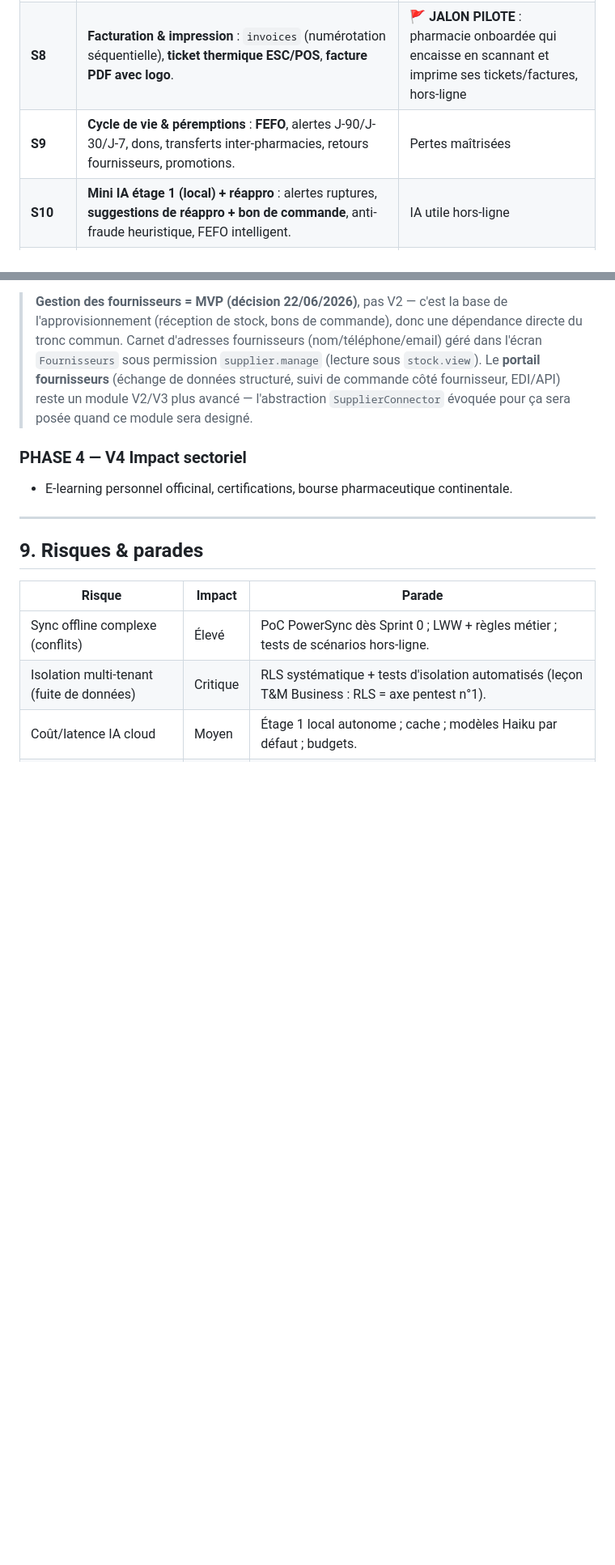
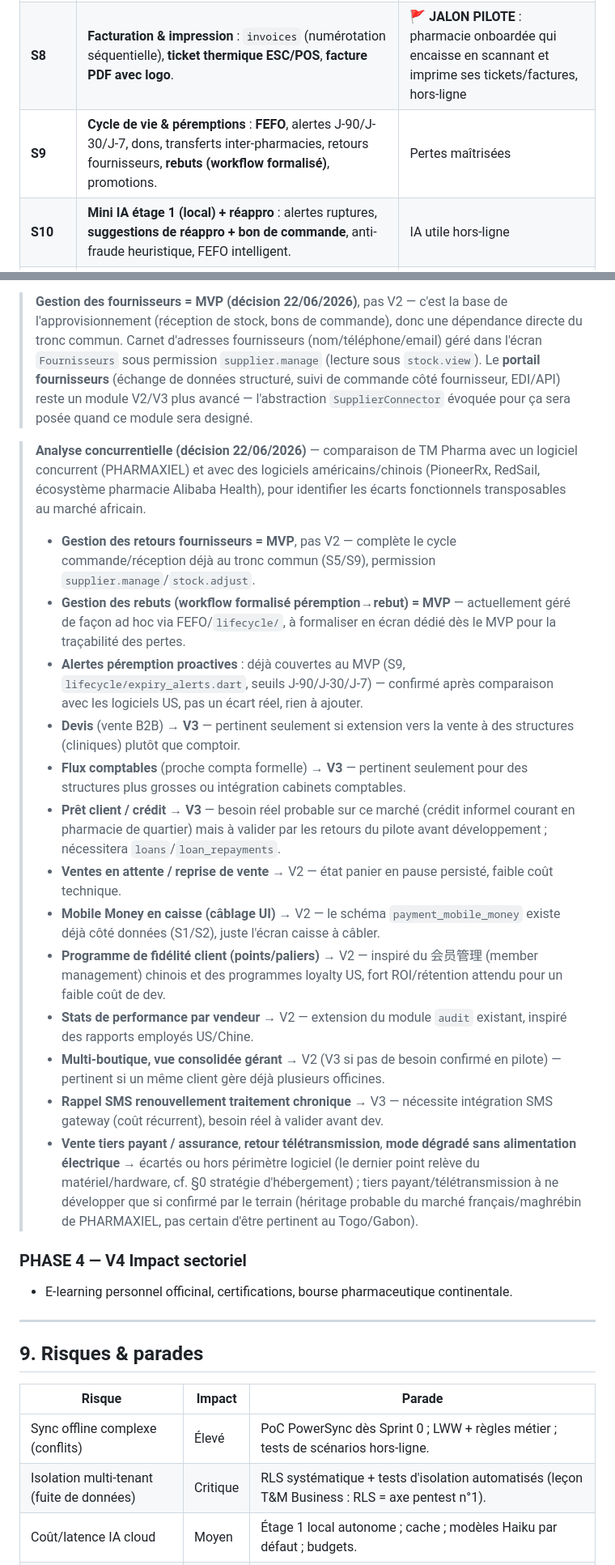
Before and after one commit to tchadoyi-afk/tm-pharma, a Markdown page: PROGRAMME_DEVELOPPEMENT.md, 2 parts joined by grey strips. Shown at 81% size. Drawn GitHub-style; blank space fills up the shorter version.

Commit message:
Intègre la répartition MVP/V2/V3 issue de l'analyse concurrentielle
Comparaison avec PHARMAXIEL (concurrent local) et des logiciels US/Chine
(PioneerRx, RedSail, écosystème Alibaba Health) pour identifier les écarts
fonctionnels transposables au marché africain. Répartition validée :
retours fournisseurs + gestion des rebuts au MVP ; ventes en attente,
fidélité client, stats vendeur, Mobile Money (câblage UI), multi-boutique
en V2 ; devis, flux comptables, prêt client/crédit, rappel SMS en V3.
Alertes péremption proactives déjà couvertes au MVP (S9, expiry_alerts.dart).

Co-Authored-By: Claude Sonnet 4.6 <noreply@anthropic.com>
Claude-Session: https://claude.ai/code/session_01Xyz7jEajHCZZzrRr7KxKhX

```diff
--- a/PROGRAMME_DEVELOPPEMENT.md
+++ b/PROGRAMME_DEVELOPPEMENT.md
@@ -264,7 +264,7 @@ Brique de premier plan (adoption). Une nouvelle pharmacie doit être opérationn
 | **S6** | **Reprise de données / onboarding** : import **Excel/CSV** (prévisu + doublons), inventaire initial assisté, **assistant d'onboarding** guidé. | Une pharmacie peut être onboardée rapidement |
 | **S7** | **POS offline-first (caisse)** : encaissement tactile, panier, **scan code-barres caisse** + recherche manuelle, paiement **espèces**, clôture de caisse. | Caisse fonctionnelle hors-ligne |
 | **S8** | **Facturation & impression** : `invoices` (numérotation séquentielle), **ticket thermique ESC/POS**, **facture PDF avec logo**. | 🚩 **JALON PILOTE** : pharmacie onboardée qui encaisse en scannant et imprime ses tickets/factures, hors-ligne |
-| **S9** | **Cycle de vie & péremptions** : **FEFO**, alertes J-90/J-30/J-7, dons, transferts inter-pharmacies, retours fournisseurs, promotions. | Pertes maîtrisées |
+| **S9** | **Cycle de vie & péremptions** : **FEFO**, alertes J-90/J-30/J-7, dons, transferts inter-pharmacies, retours fournisseurs, **rebuts (workflow formalisé)**, promotions. | Pertes maîtrisées |
 | **S10** | **Mini IA étage 1 (local) + réappro** : alertes ruptures, **suggestions de réappro + bon de commande**, anti-fraude heuristique, FEFO intelligent. | IA utile hors-ligne |
 | **S11** | **Dashboard, KPIs, assistant IA (étage 2) & traçabilité consultable** : tableau de bord 3 niveaux, KPIs précis, **assistant Claude online**, **fiche traçabilité lot + journal sous habilitation**, exports. | Pilotage + traçabilité restituée |
 | **S12** | **Durcissement, pentest & pilote terrain** : tests d'isolation RLS, conflits de synchro, audit infalsifiable, OWASP Top 10, résilience réseau, i18n complet ; déploiement **2–3 officines Togo & Gabon**, retours + durcissement final. | 🏁 **MVP complet livré & durci** |
@@ -285,6 +285,21 @@ Brique de premier plan (adoption). Une nouvelle pharmacie doit être opérationn
 > **Licence par palier (décision 22/06/2026)** : MVP, V2 et V3 sont chacun un palier de licence. Le module **emploi du temps** (V2) et le module **RH/paie élargie** (V3) sont des add-ons sous licence distincte de la licence de base — la pharmacie doit souscrire séparément pour les activer. Gating technique posé dès le MVP (migration `0012_module_licensing.sql` : `tenants.licensed_modules` + RPC `has_licensed_module`), vide par défaut ; aucun code du tronc commun ne doit coder en dur l'accès à ces modules.
 
 > **Gestion des fournisseurs = MVP (décision 22/06/2026)**, pas V2 — c'est la base de l'approvisionnement (réception de stock, bons de commande), donc une dépendance directe du tronc commun. Carnet d'adresses fournisseurs (nom/téléphone/email) géré dans l'écran `Fournisseurs` sous permission `supplier.manage` (lecture sous `stock.view`). Le **portail fournisseurs** (échange de données structuré, suivi de commande côté fournisseur, EDI/API) reste un module V2/V3 plus avancé — l'abstraction `SupplierConnector` évoquée pour ça sera posée quand ce module sera designé.
+
+> **Analyse concurrentielle (décision 22/06/2026)** — comparaison de TM Pharma avec un logiciel concurrent (PHARMAXIEL) et avec des logiciels américains/chinois (PioneerRx, RedSail, écosystème pharmacie Alibaba Health), pour identifier les écarts fonctionnels transposables au marché africain.
+> - **Gestion des retours fournisseurs = MVP**, pas V2 — complète le cycle commande/réception déjà au tronc commun (S5/S9), permission `supplier.manage`/`stock.adjust`.
+> - **Gestion des rebuts (workflow formalisé péremption→rebut) = MVP** — actuellement géré de façon ad hoc via FEFO/`lifecycle/`, à formaliser en écran dédié dès le MVP pour la traçabilité des pertes.
+> - **Alertes péremption proactives** : déjà couvertes au MVP (S9, `lifecycle/expiry_alerts.dart`, seuils J-90/J-30/J-7) — confirmé après comparaison avec les logiciels US, pas un écart réel, rien à ajouter.
+> - **Devis** (vente B2B) → **V3** — pertinent seulement si extension vers la vente à des structures (cliniques) plutôt que comptoir.
+> - **Flux comptables** (proche compta formelle) → **V3** — pertinent seulement pour des structures plus grosses ou intégration cabinets comptables.
+> - **Prêt client / crédit** → **V3** — besoin réel probable sur ce marché (crédit informel courant en pharmacie de quartier) mais à valider par les retours du pilote avant développement ; nécessitera `loans`/`loan_repayments`.
+> - **Ventes en attente / reprise de vente** → V2 — état panier en pause persisté, faible coût technique.
+> - **Mobile Money en caisse (câblage UI)** → V2 — le schéma `payment_mobile_money` existe déjà côté données (S1/S2), juste l'écran caisse à câbler.
+> - **Programme de fidélité client (points/paliers)** → V2 — inspiré du 会员管理 (member management) chinois et des programmes loyalty US, fort ROI/rétention attendu pour un faible coût de dev.
+> - **Stats de performance par vendeur** → V2 — extension du module `audit` existant, inspiré des rapports employés US/Chine.
+> - **Multi-boutique, vue consolidée gérant** → V2 (V3 si pas de besoin confirmé en pilote) — pertinent si un même client gère déjà plusieurs officines.
+> - **Rappel SMS renouvellement traitement chronique** → V3 — nécessite intégration SMS gateway (coût récurrent), besoin réel à valider avant dev.
+> - **Vente tiers payant / assurance**, **retour télétransmission**, **mode dégradé sans alimentation électrique** → écartés ou hors périmètre logiciel (le dernier point relève du matériel/hardware, cf. §0 stratégie d'hébergement) ; tiers payant/télétransmission à ne développer que si confirmé par le terrain (héritage probable du marché français/maghrébin de PHARMAXIEL, pas certain d'être pertinent au Togo/Gabon).
 
 ### PHASE 4 — V4 Impact sectoriel
 - E-learning personnel officinal, certifications, bourse pharmaceutique continentale.
```
Also changed, not shown: other parts of PROGRAMME_DEVELOPPEMENT.md (+2 -2 lines).
